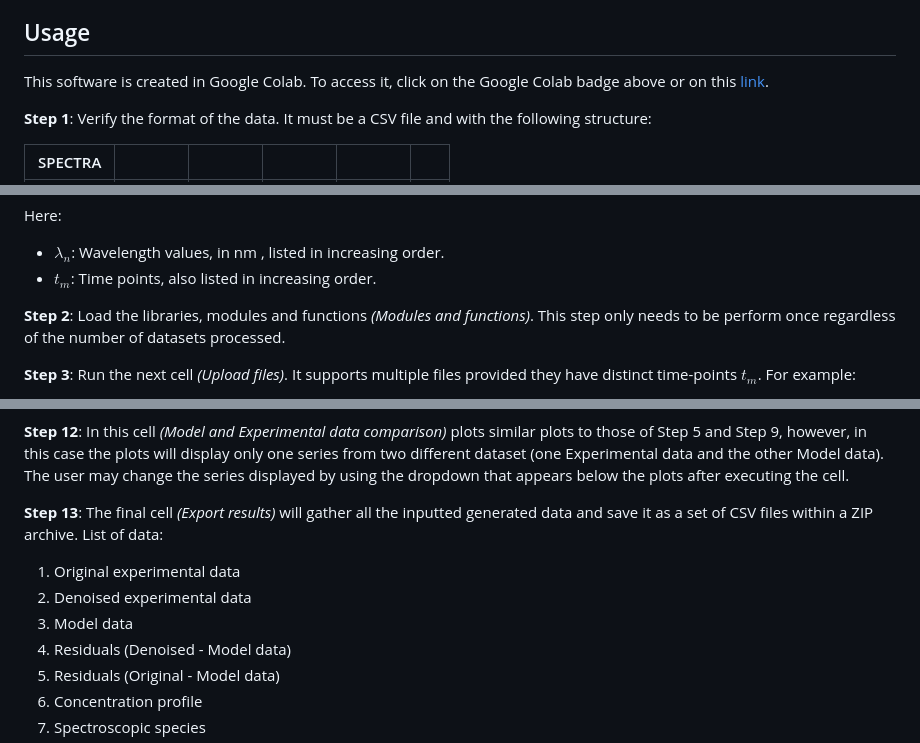
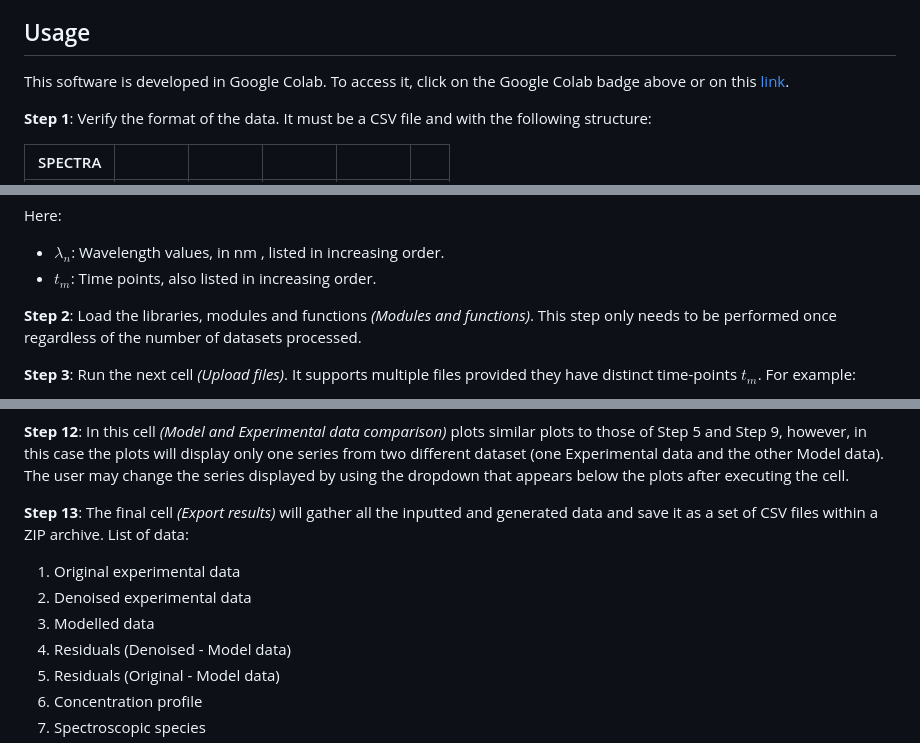
Before and after one commit to unizar-flav/KiPaD, a Markdown page: README.md, 3 parts joined by grey strips. GitHub-like rendering.

```diff
--- a/README.md
+++ b/README.md
@@ -5,7 +5,7 @@
 KiPaD is a python script aimed to calculate the observed rate constants and spectroscopic properties of intermediate species, from data obtained from multiwavelength time-resolved absorption spectroscopy by using stopped-flow.
 
 ## Usage
-This software is created in Google Colab. To access it, click on the Google Colab badge above or on this [link](https://colab.research.google.com/github/unizar-flav/KiPaD/blob/master/KiPaD_8.ipynb).
+This software is developed in Google Colab. To access it, click on the Google Colab badge above or on this [link](https://colab.research.google.com/github/unizar-flav/KiPaD/blob/master/KiPaD_8.ipynb).
 
 **Step 1**: Verify the format of the data. It must be a CSV file and with the following structure:
 
@@ -23,7 +23,7 @@ Here:
 * **$\lambda_n$**: Wavelength values, in nm , listed in increasing order.
 * **$t_m$**: Time points, also listed in increasing order.
 
-**Step 2**: Load the libraries, modules and functions *(Modules and functions)*. This step only needs to be perform once regardless of the number of datasets processed.
+**Step 2**: Load the libraries, modules and functions *(Modules and functions)*. This step only needs to be performed once regardless of the number of datasets processed.
 
 **Step 3**: Run the next cell *(Upload files)*. It supports multiple files provided they have distinct time-points $t_m$. For example:
 1. A file with time-points that ranges from 0.01 to 0.1 s in increments of 0.01 s.
@@ -84,10 +84,10 @@ graph TD;
 **Step 12**: In this cell *(Model and Experimental data comparison)* plots similar plots to those of Step 5 and Step 9, however, in this case the plots will display only one series from two different dataset (one Experimental data and the other Model data). The user may change the series displayed by using the dropdown that appears below the plots after executing the cell.
 
 
-**Step 13**: The final cell *(Export results)* will gather all the inputted generated data and save it as a set of CSV files within a ZIP archive. List of data:
+**Step 13**: The final cell *(Export results)* will gather all the inputted and generated data and save it as a set of CSV files within a ZIP archive. List of data:
 1. Original experimental data
 2. Denoised experimental data
-3. Model data
+3. Modelled data
 4. Residuals (Denoised - Model data)
 5. Residuals (Original - Model data)
 6. Concentration profile
```
